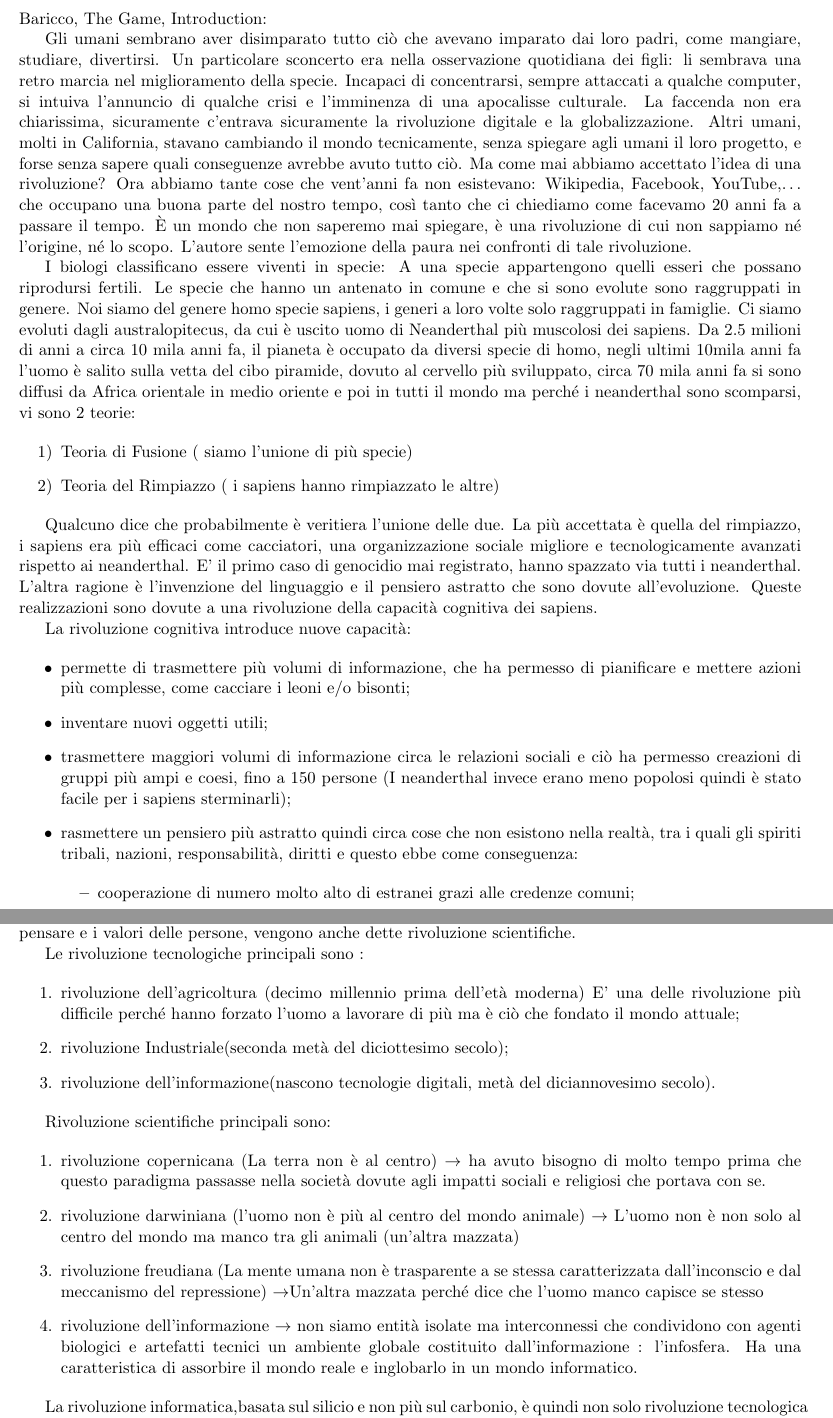
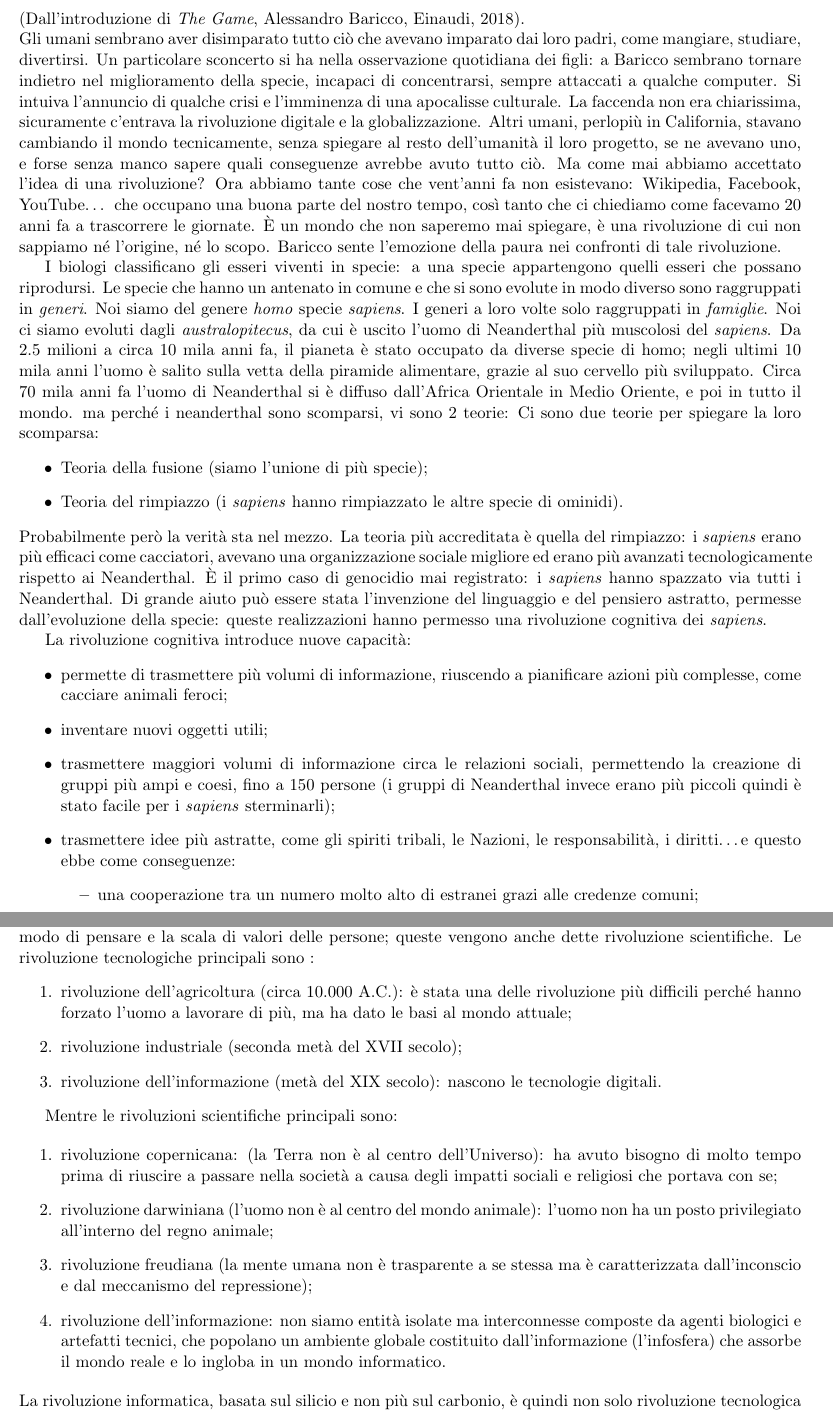
Before and after one commit to moiraghif/appunti, a LaTeX document (social/social.tex): two parts of pages 2 and 4 of 24, joined at a grey line, cut at the place of the change. Compiled offline with pdfLaTeX.

Commit message:
Revisione formale primo capitolo social, rigenerato pdf

```diff
--- a/social/social.tex
+++ b/social/social.tex
@@ -26,80 +25,43 @@
 \addcontentsline{toc}{section}{Lezione 1}
 
 \section*{Lezione 1 - 05/11/2018}
-
-Baricco, The Game, Introduction:
-
-Gli umani sembrano aver disimparato tutto ciò che avevano imparato dai
-loro padri, come mangiare, studiare, divertirsi. Un particolare
-sconcerto era nella osservazione quotidiana dei figli: li sembrava una
-retro marcia nel miglioramento della specie. Incapaci di concentrarsi,
-sempre attaccati a qualche computer, si intuiva l'annuncio di qualche
-crisi e l'imminenza di una apocalisse culturale. La faccenda non era
-chiarissima, sicuramente c'entrava sicuramente la rivoluzione digitale e
-la globalizzazione. Altri umani, molti in California, stavano cambiando
-il mondo tecnicamente, senza spiegare agli umani il loro progetto, e
-forse senza sapere quali conseguenze avrebbe avuto tutto ciò. Ma come
-mai abbiamo accettato l'idea di una rivoluzione? Ora abbiamo tante cose
-che vent'anni fa non esistevano: Wikipedia, Facebook, YouTube,\ldots{}
-che occupano una buona parte del nostro tempo, così tanto che ci
-chiediamo come facevamo 20 anni fa a passare il tempo. È un mondo che
-non saperemo mai spiegare, è una rivoluzione di cui non sappiamo né
-l'origine, né lo scopo. L'autore sente l'emozione della paura nei
-confronti di tale rivoluzione.
-
-I biologi classificano essere viventi in specie: A una specie
-appartengono quelli esseri che possano riprodursi fertili. Le specie che
-hanno un antenato in comune e che si sono evolute sono raggruppati in genere.
-Noi siamo del genere homo specie sapiens, i generi a loro volte solo raggruppati
-in famiglie. Ci siamo evoluti dagli australopitecus, da cui è uscito uomo
-di Neanderthal più muscolosi dei sapiens. Da 2.5 milioni di anni a circa
-10 mila anni fa, il pianeta è occupato da diversi specie di homo, negli
-ultimi 10mila anni fa l'uomo è salito sulla vetta del cibo piramide,
-dovuto al cervello più sviluppato, circa 70 mila anni fa si sono diffusi
-da Africa orientale in medio oriente e poi in tutti il mondo ma perché i
+(Dall'introduzione di \textit{The Game}, Alessandro Baricco, Einaudi, 2018). \newline
+Gli umani sembrano aver disimparato tutto ciò che avevano imparato dai loro padri, come mangiare, studiare, divertirsi.
+Un particolare sconcerto si ha nella osservazione quotidiana dei figli: a Baricco sembrano tornare indietro nel miglioramento della specie, incapaci di concentrarsi, sempre attaccati a qualche computer.
+Si intuiva l'annuncio di qualche crisi e l'imminenza di una apocalisse culturale.
+La faccenda non era chiarissima, sicuramente c'entrava la rivoluzione digitale e la globalizzazione.
+Altri umani, perlopiù in California, stavano cambiando il mondo tecnicamente, senza spiegare al resto dell'umanità il loro progetto, se ne avevano uno, e forse senza manco sapere quali conseguenze avrebbe avuto tutto ciò.
+Ma come mai abbiamo accettato l'idea di una rivoluzione?
+Ora abbiamo tante cose che vent'anni fa non esistevano: Wikipedia, Facebook, YouTube\ldots{} che occupano una buona parte del nostro tempo, così tanto che ci chiediamo come facevamo 20 anni fa a trascorrere le giornate.
+È un mondo che non saperemo mai spiegare, è una rivoluzione di cui non sappiamo né l'origine, né lo scopo.
+Baricco sente l'emozione della paura nei confronti di tale rivoluzione.
+
+I biologi classificano gli esseri viventi in specie: a una specie appartengono quelli esseri che possano riprodursi.
+Le specie che hanno un antenato in comune e che si sono evolute in modo diverso sono raggruppati in \textit{generi}.
+Noi siamo del genere \textit{homo} specie \textit{sapiens}.
+I generi a loro volte solo raggruppati in \textit{famiglie}.
+Noi ci siamo evoluti dagli \textit{australopitecus}, da cui è uscito l'uomo di Neanderthal più muscolosi del \textit{sapiens}.
+Da 2.5 milioni a circa 10 mila anni fa, il pianeta è stato occupato da diverse specie di homo; negli ultimi 10 mila anni l'uomo è salito sulla vetta della piramide alimentare, grazie al suo cervello più sviluppato.
+Circa 70 mila anni fa l'uomo di Neanderthal si è diffuso dall'Africa Orientale in Medio Oriente, e poi in tutto il mondo.
+ma perché i
 neanderthal sono scomparsi, vi sono 2 teorie:
-
-\begin{enumerate}
-	\def\labelenumi{\arabic{enumi})}
-
-	\item
-	Teoria di Fusione ( siamo l'unione di più specie)
-	\item
-	Teoria del Rimpiazzo ( i sapiens hanno rimpiazzato le altre)
-\end{enumerate}
-
-Qualcuno dice che probabilmente è veritiera l'unione delle due.
-La più accettata è quella del rimpiazzo, i sapiens era più efficaci
-come cacciatori, una organizzazione sociale migliore e tecnologicamente
-avanzati rispetto ai neanderthal. E' il primo caso di genocidio mai
-registrato, hanno spazzato via tutti i neanderthal. L'altra ragione è
-l'invenzione del linguaggio e il pensiero astratto che sono dovute
-all'evoluzione. Queste realizzazioni sono dovute a una rivoluzione della
-capacità cognitiva dei sapiens.
+Ci sono due teorie per spiegare la loro scomparsa:
+\begin{itemize}
+  % \def\labelenumi{\arabic{enumi})}
+  \item Teoria della fusione (siamo l'unione di più specie);
+  \item	Teoria del rimpiazzo (i \textit{sapiens} hanno rimpiazzato le altre specie di ominidi).
+\end{itemize}
+Probabilmente però la verità sta nel mezzo.
+La teoria più accreditata è quella del rimpiazzo: i \textit{sapiens} erano più efficaci come cacciatori, avevano una organizzazione sociale migliore ed erano più avanzati tecnologicamente rispetto ai Neanderthal.
+È il primo caso di genocidio mai registrato: i \textit{sapiens} hanno spazzato via tutti i Neanderthal.
+Di grande aiuto può essere stata l'invenzione del linguaggio e del pensiero astratto, permesse dall'evoluzione della specie: queste realizzazioni hanno permesso una rivoluzione cognitiva dei \textit{sapiens}.
 
 La rivoluzione cognitiva introduce nuove capacità:
-
-\begin{itemize}
-	\item
-	permette di trasmettere più volumi di informazione, che ha permesso di
-	pianificare e mettere azioni più complesse, come cacciare i leoni e/o
-	bisonti;
-	\item
-	inventare nuovi oggetti utili;
-	\item
-	trasmettere maggiori volumi di informazione circa le relazioni sociali
-	e ciò ha permesso creazioni di gruppi più ampi e coesi, fino a 150
-	persone (I neanderthal invece erano meno popolosi quindi è stato
-	facile per i sapiens sterminarli);
-	\item
-	rasmettere un pensiero più astratto quindi circa cose che non
-	esistono nella realtà, tra i quali gli spiriti tribali, nazioni,
-	responsabilità, diritti e questo ebbe come conseguenza:
-
-	\begin{itemize}
-
-		\item
-		cooperazione di numero molto alto di estranei grazi alle credenze
-		comuni;
-		\item
-		rapida innovazione del comportamento sociale.
+\begin{itemize}
+  \item permette di trasmettere più volumi di informazione, riuscendo a pianificare azioni più complesse, come cacciare animali feroci;
+  \item inventare nuovi oggetti utili;
+  \item trasmettere maggiori volumi di informazione circa le relazioni sociali, permettendo la creazione di gruppi più ampi e coesi, fino a 150 persone (i gruppi di Neanderthal invece erano più piccoli quindi è stato facile per i \textit{sapiens} sterminarli);
+  \item trasmettere idee più astratte, come gli spiriti tribali, le Nazioni, le responsabilità, i diritti\ldots e questo ebbe come conseguenze:
+  \begin{itemize}
+    \item una cooperazione tra un numero molto alto di estranei grazi alle credenze comuni;
+    \item una rapida innovazione del comportamento sociale.
@@ -158,2 +82,0 @@ o economia ma diventa mentale se modifica profondamente il modo di
-pensare e i valori delle persone, vengono anche dette rivoluzione
-scientifiche.
@@ -161,46 +91,22 @@ scientifiche.
+Una rivoluzione tecnologica può essere \textit{disruptive} sulla società o sull'economia ma diventa una rivoluzione mentale se modifica profondamente il modo di pensare e la scala di valori delle persone; queste vengono anche dette rivoluzione scientifiche.
 Le rivoluzione tecnologiche principali sono :
-
 \begin{enumerate}
   \def\labelenumi{\arabic{enumi}.}
-
-	\item
-	rivoluzione dell'agricoltura (decimo millennio prima dell'età moderna)
-	E' una delle rivoluzione più difficile perché hanno forzato l'uomo a
-	lavorare di più ma è ciò che fondato il mondo attuale;
-	\item
-	rivoluzione Industriale(seconda metà del diciottesimo secolo);
-	\item
-	rivoluzione dell'informazione(nascono tecnologie digitali, metà del
-	diciannovesimo secolo).
+  \item rivoluzione dell'agricoltura (circa 10.000 A.C.): è stata una delle rivoluzione più difficili perché hanno forzato l'uomo a lavorare di più, ma ha dato le basi al mondo attuale;
+  \item rivoluzione industriale (seconda metà del XVII secolo);
+  \item rivoluzione dell'informazione (metà del XIX secolo): nascono le tecnologie digitali.
 \end{enumerate}
 
-Rivoluzione scientifiche principali sono:
+Mentre le rivoluzioni scientifiche principali sono:
 
 \begin{enumerate}
   \def\labelenumi{\arabic{enumi}.}
-
-	\item
-	rivoluzione copernicana (La terra non è al centro) $\rightarrow$ ha avuto bisogno
-	di molto tempo prima che questo paradigma passasse nella società
-	dovute agli impatti sociali e religiosi che portava con se.
-	\item
-	rivoluzione darwiniana (l'uomo non è più al centro del mondo animale)
-	$\rightarrow$ L'uomo non è non solo al centro del mondo ma manco tra gli animali
-	(un'altra mazzata)
-	\item
-	rivoluzione freudiana (La mente umana non è trasparente a se stessa
-	caratterizzata dall'inconscio e dal meccanismo del repressione)
-	$\rightarrow$Un'altra mazzata perché dice che l'uomo manco capisce se stesso
-	\item
-	rivoluzione dell'informazione $\rightarrow$ non siamo entità isolate ma
-	interconnessi che condividono con agenti biologici e artefatti tecnici
-	un ambiente globale costituito dall'informazione : l'infosfera. Ha una
-	caratteristica di assorbire il mondo reale e inglobarlo in un mondo
-	informatico.
+  \item rivoluzione copernicana: (la Terra non è al centro dell'Universo): ha avuto bisogno di molto tempo prima di riuscire a passare nella società a causa degli impatti sociali e religiosi che portava con se;
+  \item rivoluzione darwiniana (l'uomo non è al centro del mondo animale): l'uomo non ha un posto privilegiato all'interno del regno animale;
+  \item rivoluzione freudiana (la mente umana non è trasparente a se stessa ma è caratterizzata dall'inconscio e dal meccanismo del repressione);
+  \item rivoluzione dell'informazione: non siamo entità isolate ma interconnesse composte da agenti biologici e artefatti tecnici, che popolano un ambiente globale costituito dall'informazione (l'infosfera) che assorbe il mondo reale e lo ingloba in un mondo informatico.
 \end{enumerate}
-
-La rivoluzione informatica,basata sul silicio e non più sul carbonio,
-è quindi non solo rivoluzione tecnologica ma anche scientifica.
+La rivoluzione informatica, basata sul silicio e non più sul carbonio, è quindi non solo rivoluzione tecnologica ma anche scientifica.
 
 \addcontentsline{toc}{section}{Lezione 2}
 \section*{Lezione 2 - 07/11/2018}
```
Also changed, not shown: social/social.pdf, social/social.tex (69 more changed lines). Lines whose indentation alone changed are shown as unchanged.
